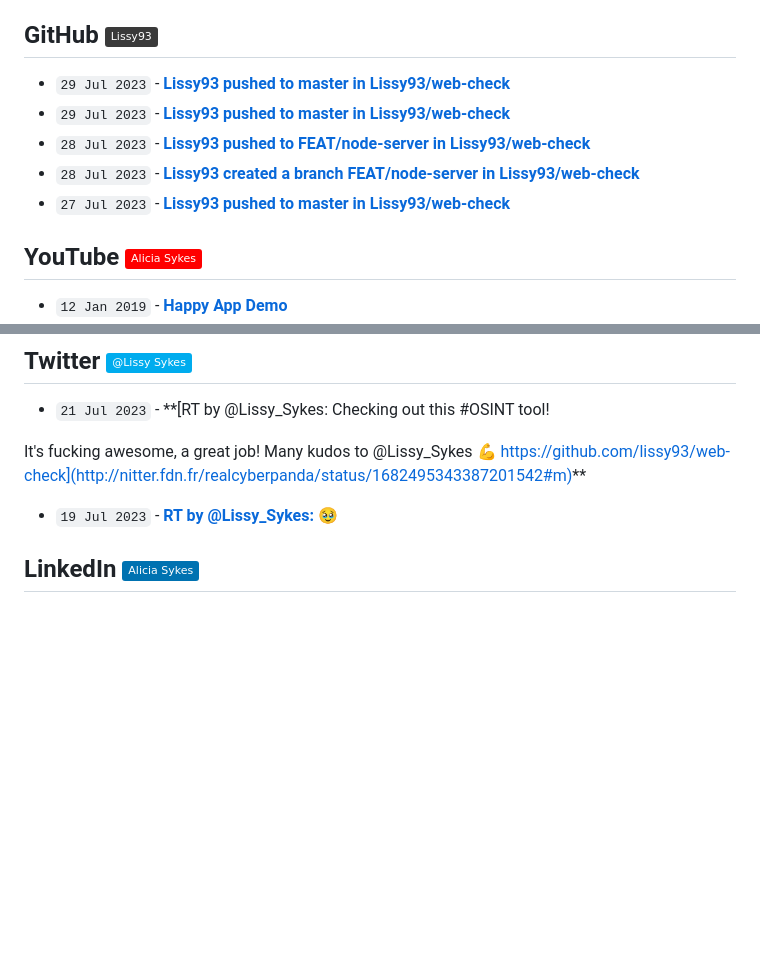
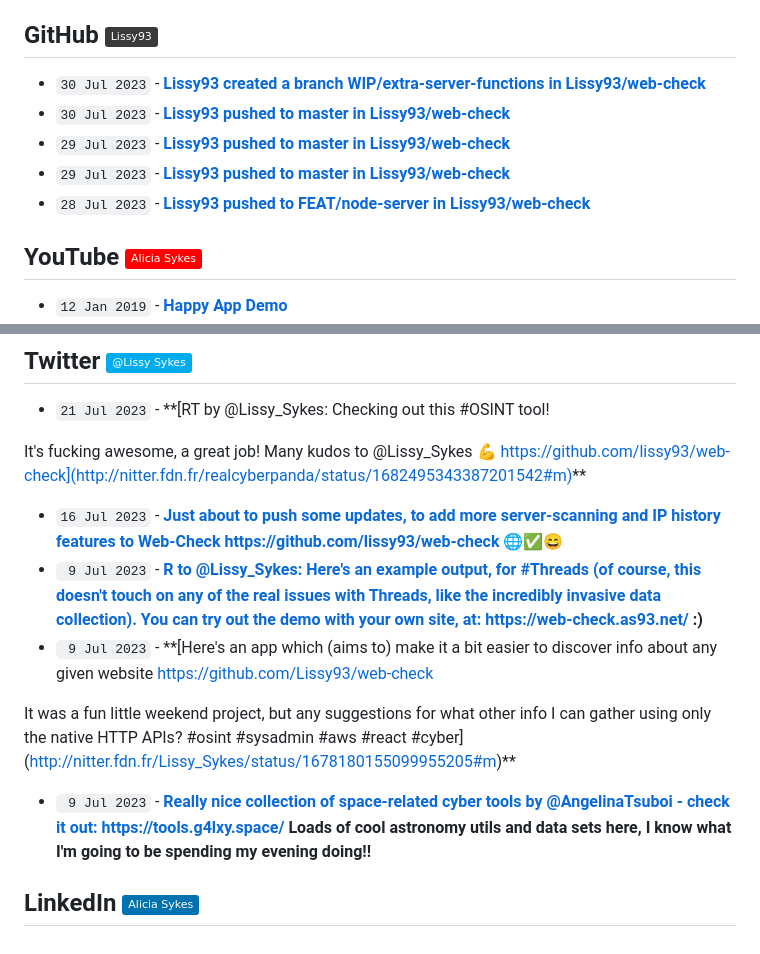
Before and after one commit to Lissy93/feeds, a Markdown page: RECENT.md, 2 parts joined by grey strips. Rendered like a GitHub page; badges without logos; blank space fills up the shorter version.

Commit message:
📎 Updates links to recent updates

```diff
--- a/RECENT.md
+++ b/RECENT.md
@@ -30,11 +30,11 @@
 
 ## GitHub [![GitHub - @Lissy93](https://img.shields.io/badge/-Lissy93-3a3a3a?style=flat&logo=GitHub&logoColor=white)](https://github.com/Lissy93 "GitHub - @Lissy93") [![RSS Feed](https://img.shields.io/badge/-RSS-FFF?style=flat&logo=rss&logoColor=FFA500)](https://raw.githubusercontent.com/Lissy93/feeds/main/github.atom)
 <!-- github-feed start -->
+- `30 Jul 2023` - **[Lissy93 created a branch WIP/extra-server-functions in Lissy93/web-check](https://github.com/Lissy93/web-check/compare/WIP/extra-server-functions)**
+- `30 Jul 2023` - **[Lissy93 pushed to master in Lissy93/web-check](https://github.com/Lissy93/web-check/compare/db3322856b...507fade2f8)**
 - `29 Jul 2023` - **[Lissy93 pushed to master in Lissy93/web-check](https://github.com/Lissy93/web-check/compare/d6da8e123e...db3322856b)**
 - `29 Jul 2023` - **[Lissy93 pushed to master in Lissy93/web-check](https://github.com/Lissy93/web-check/compare/abff9283dc...d6da8e123e)**
 - `28 Jul 2023` - **[Lissy93 pushed to FEAT/node-server in Lissy93/web-check](https://github.com/Lissy93/web-check/compare/22995995d0...77d4ca26a4)**
-- `28 Jul 2023` - **[Lissy93 created a branch FEAT/node-server in Lissy93/web-check](https://github.com/Lissy93/web-check/compare/FEAT/node-server)**
-- `27 Jul 2023` - **[Lissy93 pushed to master in Lissy93/web-check](https://github.com/Lissy93/web-check/compare/e2e16c9439...abff9283dc)**
 <!-- github-feed end -->
 
 ## YouTube [![YouTube - Alicia Sykes](https://img.shields.io/badge/-Alicia_Sykes-FF0000?style=flat&logo=youtube&logoColor=white)](https://youtube.com/@AliciaSykes "YouTube - Alicia Sykes") [![RSS Feed](https://img.shields.io/badge/-RSS-FFF?style=flat&logo=rss&logoColor=FFA500)](https://raw.githubusercontent.com/Lissy93/feeds/main/youtube.atom)
@@ -69,7 +69,16 @@
 It's fucking awesome, a great job!
 Many kudos to @Lissy_Sykes 💪
 https://github.com/lissy93/web-check](http://nitter.fdn.fr/realcyberpanda/status/1682495343387201542#m)**
-- `19 Jul 2023` - **[RT by @Lissy_Sykes: 🥹](http://nitter.fdn.fr/nixcraft/status/1681805611833626624#m)**
+- `16 Jul 2023` - **[Just about to push some updates, to add more server-scanning and IP history features to Web-Check
+https://github.com/lissy93/web-check 🌐✅😄](http://nitter.fdn.fr/Lissy_Sykes/status/1680608012908503043#m)**
+- ` 9 Jul 2023` - **[R to @Lissy_Sykes: Here's an example output, for #Threads (of course, this doesn't touch on any of the real issues with Threads, like the incredibly invasive data collection).
+You can try out the demo with your own site, at: https://web-check.as93.net/ :)](http://nitter.fdn.fr/Lissy_Sykes/status/1678180157503275010#m)**
+- ` 9 Jul 2023` - **[Here's an app which (aims to) make it a bit easier to discover info about any given website
+https://github.com/Lissy93/web-check
+
+It was a fun little weekend project, but any suggestions for what other info I can gather using only the native HTTP APIs? #osint #sysadmin #aws #react #cyber](http://nitter.fdn.fr/Lissy_Sykes/status/1678180155099955205#m)**
+- ` 9 Jul 2023` - **[Really nice collection of space-related cyber tools by @AngelinaTsuboi - check it out: https://tools.g4lxy.space/
+Loads of cool astronomy utils and data sets here, I know what I'm going to be spending my evening doing!!](http://nitter.fdn.fr/Lissy_Sykes/status/1678141709379592193#m)**
 <!-- twitter-feed end -->
 
 
```
